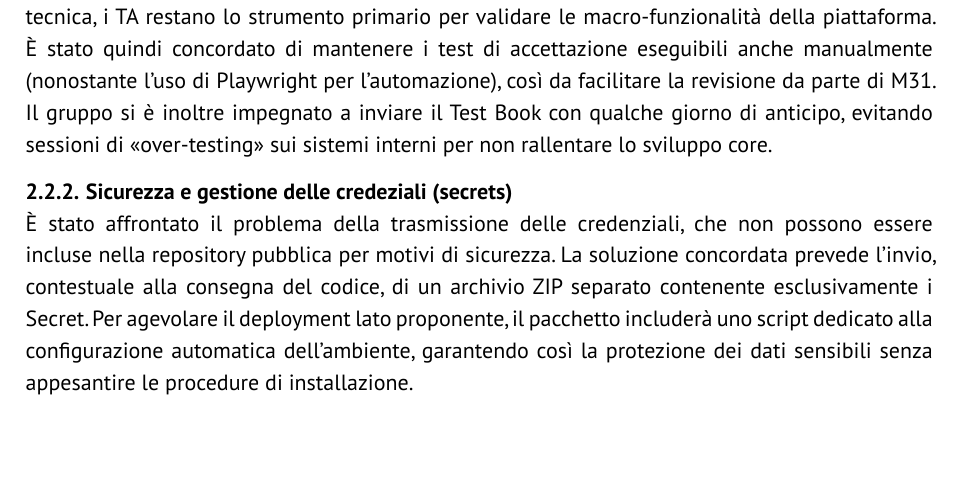
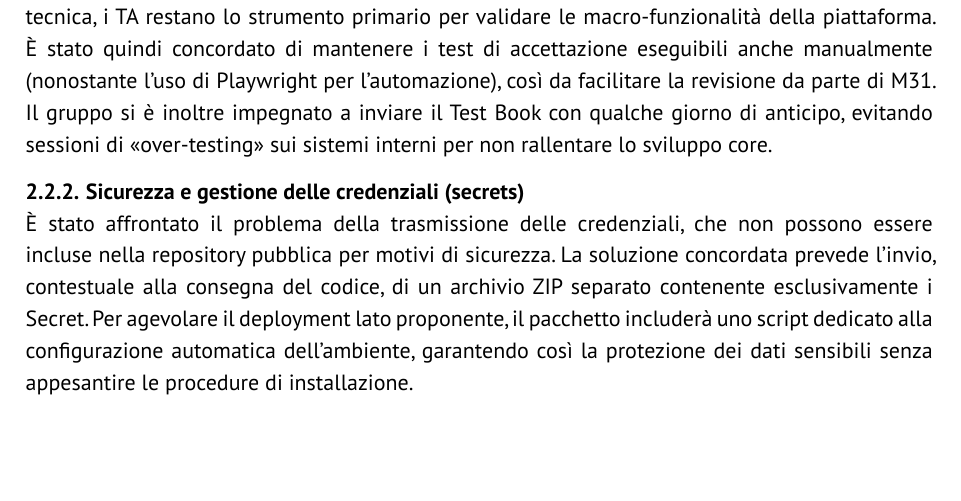
Before and after one commit to GlitchHub-Team/GlitchHub-Team.github.io, a Typst document (src/PB/VerbaliEsterni/2026-03-31.typ): part of page 3 of 4, cut so that both start at the same text. Compiled offline with Typst 0.15.

Commit message:
Modifica suggerita dal verficatore

```diff
--- a/src/PB/VerbaliEsterni/2026-03-31.typ
+++ b/src/PB/VerbaliEsterni/2026-03-31.typ
@@ -43,5 +43,5 @@ Nello specifico, per quanto riguarda i package del backend:
 === Test di sistema e accettazione
 Il confronto si è focalizzato sulla priorità da assegnare ai Test di Sistema (TS) rispetto ai Test di Accettazione (TA). La proponente ha chiarito che, sebbene i TS siano fondamentali per la stabilità tecnica, i TA restano lo strumento primario per validare le macro-funzionalità della piattaforma. È stato quindi concordato di mantenere i test di accettazione eseguibili anche manualmente (nonostante l'uso di Playwright per l'automazione), così da facilitare la revisione da parte di M31. Il gruppo si è inoltre impegnato a inviare il Test Book con qualche giorno di anticipo, evitando sessioni di "over-testing" sui sistemi interni per non rallentare lo sviluppo core.
 
-=== Sicurezza e gestione delle credeziali (secrets)
+=== Sicurezza e gestione delle credenziali (secrets)
 È stato affrontato il problema della trasmissione delle credenziali, che non possono essere incluse nella repository pubblica per motivi di sicurezza. La soluzione concordata prevede l'invio, contestuale alla consegna del codice, di un archivio ZIP separato contenente esclusivamente i Secret. Per agevolare il deployment lato proponente, il pacchetto includerà uno script dedicato alla configurazione automatica dell'ambiente, garantendo così la protezione dei dati sensibili senza appesantire le procedure di installazione.
```
